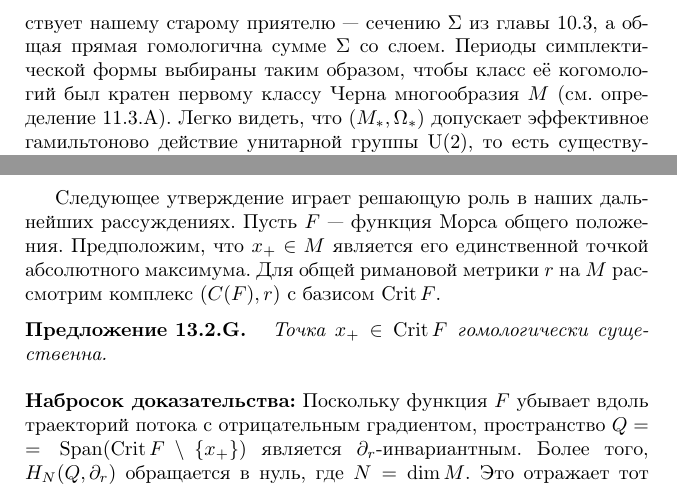
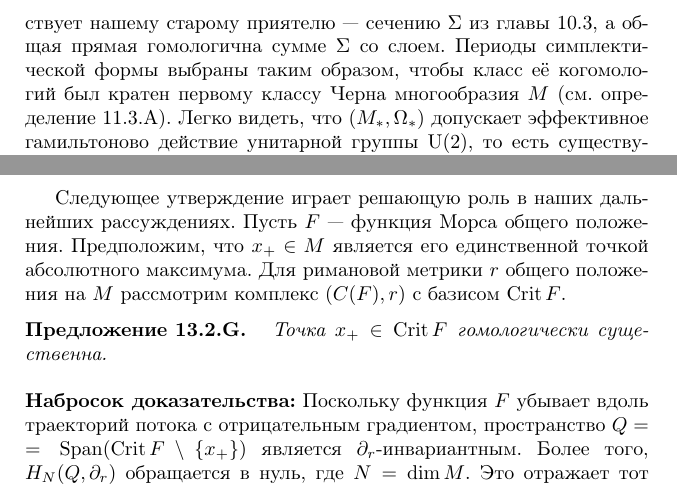
Before and after one commit to anton-petrunin/sympl, a LaTeX book (polterovich.tex, which reads ergodic.tex, floer.tex): two parts of pages 100 and 128 of 157, joined at a grey line, cut so that both start at the same text. Compiled offline with pdfLaTeX.

Commit message:
пара мелочей

```diff
--- a/ergodic.tex
+++ b/ergodic.tex
@@ -63,7 +63,7 @@ C)$, где $T$ и $C$ — тавтологическое и тривиальн
 На этом языке исключительный дивизор соответствует нашему старому
 приятелю — сечению $\Sigma$ из главы \ref{sec:10.3}, а общая прямая гомологична
 сумме $\Sigma$ со слоем.
-Периоды симплектической формы выбираны таким образом, чтобы класс её
+Периоды симплектической формы выбраны таким образом, чтобы класс её
 когомологий был кратен первому классу Черна многообразия $M$
 (см. определение \ref{11.3.A}).
 Легко видеть, что $(M_\ast, \Omega_\ast)$ допускает эффективное
--- a/floer.tex
+++ b/floer.tex
@@ -240,7 +240,7 @@ H_{*}(K,\partial)\to H_{*}(C,\partial)
 Пусть $F$ — функция Морса общего положения.
 Предположим, что $x_{+}\in M$ является его единственной точкой
 абсолютного максимума.
-Для общей римановой метрики $r$ на $M$ рассмотрим комплекс
+Для римановой метрики $r$ общего положения на $M$ рассмотрим комплекс
 $(C(F),r)$ с базисом $\Crit F$.
 
 \begin{thm}{Предложение}\label{13.2.G}
```
Also changed, not shown: floer.tex (2 more changed lines).
